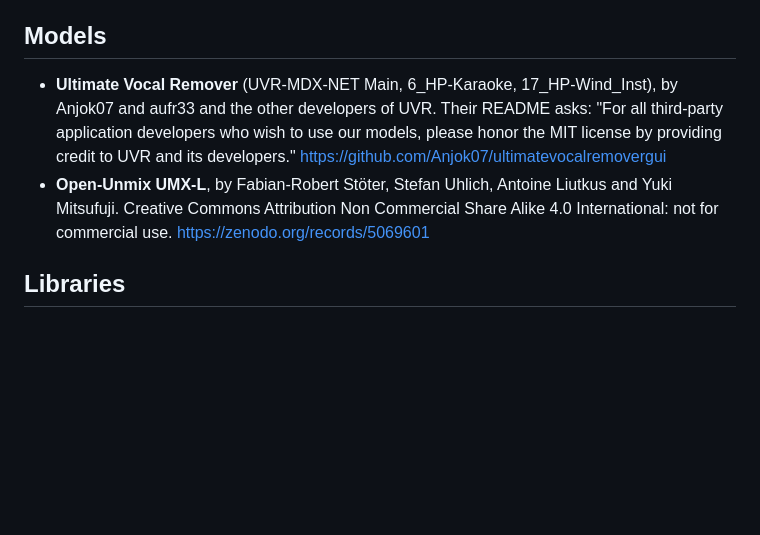
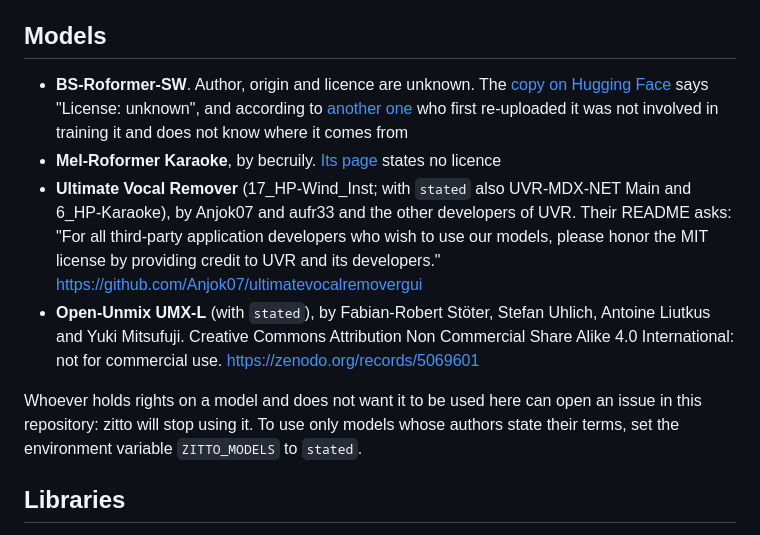
Before and after one commit to capitanmirco/zitto-macOS, a Markdown page: NOTICE.md, the part around the change. Drawn GitHub-style; blank space fills up the shorter version.

```diff
--- a/NOTICE.md
+++ b/NOTICE.md
@@ -10,13 +10,24 @@ sources to the computer of whoever installs zitto, each under its own terms.
 
 ## Models
 
-- **Ultimate Vocal Remover** (UVR-MDX-NET Main, 6_HP-Karaoke, 17_HP-Wind_Inst), by Anjok07 and
-  aufr33 and the other developers of UVR. Their README asks: "For all third-party application
+- **BS-Roformer-SW**. Author, origin and licence are unknown. The
+  [copy on Hugging Face](https://huggingface.co/enerjazzer/BS-ROFO-SW-Fixed) says "License:
+  unknown", and according to [another one](https://huggingface.co/elicwhite/bs-roformer-sw-6stem-onnx)
+  who first re-uploaded it was not involved in training it and does not know where it comes
+  from
+- **Mel-Roformer Karaoke**, by becruily. [Its page](https://huggingface.co/becruily/mel-band-roformer-karaoke)
+  states no licence
+- **Ultimate Vocal Remover** (17_HP-Wind_Inst; with `stated` also UVR-MDX-NET Main and
+  6_HP-Karaoke), by Anjok07 and aufr33 and the other developers of UVR. Their README asks: "For all third-party application
   developers who wish to use our models, please honor the MIT license by providing credit to
   UVR and its developers." https://github.com/Anjok07/ultimatevocalremovergui
-- **Open-Unmix UMX-L**, by Fabian-Robert Stöter, Stefan Uhlich, Antoine Liutkus and Yuki
-  Mitsufuji. Creative Commons Attribution Non Commercial Share Alike 4.0 International: not
+- **Open-Unmix UMX-L** (with `stated`), by Fabian-Robert Stöter, Stefan Uhlich, Antoine Liutkus
+  and Yuki Mitsufuji. Creative Commons Attribution Non Commercial Share Alike 4.0 International: not
   for commercial use. https://zenodo.org/records/5069601
+
+Whoever holds rights on a model and does not want it to be used here can open an issue in this
+repository: zitto will stop using it. To use only models whose authors state their terms, set
+the environment variable `ZITTO_MODELS` to `stated`.
 
 ## Libraries
 
```
Also changed, not shown: README.md (+19 -6 lines), docs/images/loop.png, docs/images/player.png, 9 other files.
